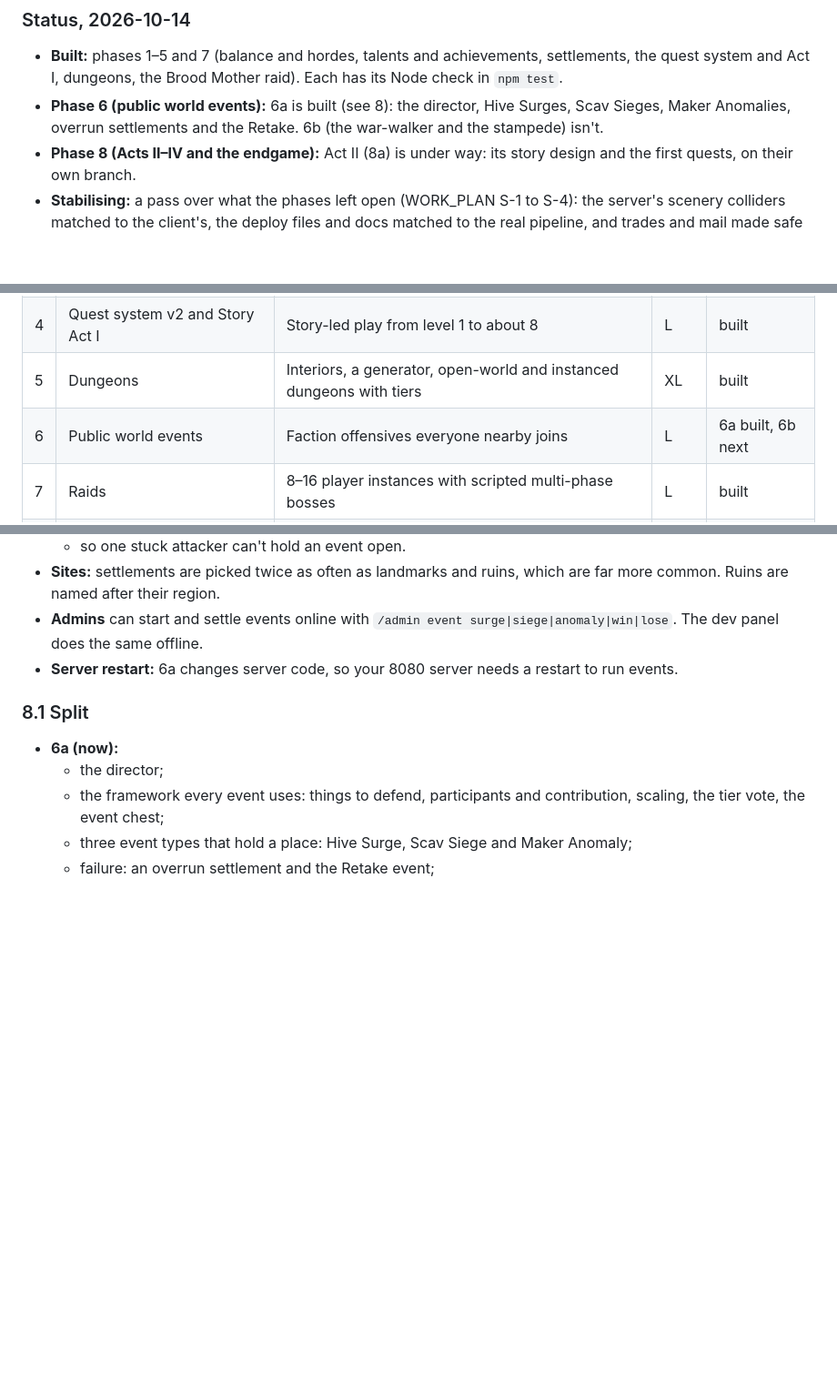
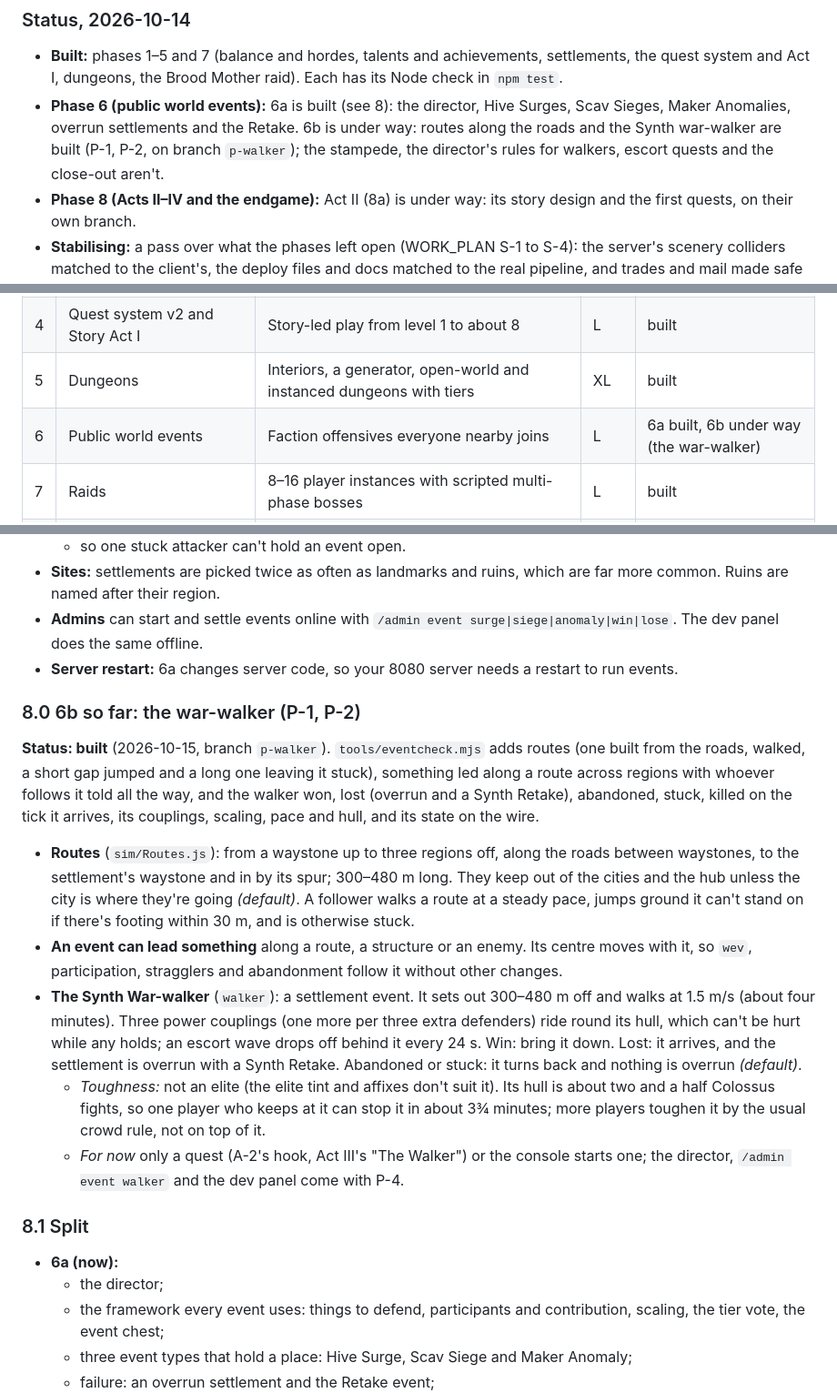
Before and after one commit to aidenharwood/portfolio-node-mmo, a Markdown page: docs/GAMEPLAY_PLAN.md, 3 parts joined by grey strips. Shown at 91% size. Rendered like a GitHub page; blank space fills up the shorter version.

```diff
--- a/docs/GAMEPLAY_PLAN.md
+++ b/docs/GAMEPLAY_PLAN.md
@@ -28,8 +28,9 @@ Anything marked *(default)* below is my assumption. Change it when you review.
 - **Built:** phases 1–5 and 7 (balance and hordes, talents and achievements, settlements, the
   quest system and Act I, dungeons, the Brood Mother raid). Each has its Node check in `npm test`.
 - **Phase 6 (public world events):** 6a is built (see 8): the director, Hive Surges, Scav
-  Sieges, Maker Anomalies, overrun settlements and the Retake. 6b (the war-walker and the
-  stampede) isn't.
+  Sieges, Maker Anomalies, overrun settlements and the Retake. 6b is under way: routes along the
+  roads and the Synth war-walker are built (P-1, P-2, on branch `p-walker`); the stampede, the
+  director's rules for walkers, escort quests and the close-out aren't.
 - **Phase 8 (Acts II–IV and the endgame):** Act II (8a) is under way: its story design and the
   first quests, on their own branch.
 - **Stabilising:** a pass over what the phases left open (WORK_PLAN S-1 to S-4): the server's
@@ -53,7 +54,7 @@ The sections below this one are the plan as first written, kept for reference. W
 | 3 | Settlements of every size | Hamlets to cities with services, quest boards and side quests | M | built |
 | 4 | Quest system v2 and Story Act I | Story-led play from level 1 to about 8 | L | built |
 | 5 | Dungeons | Interiors, a generator, open-world and instanced dungeons with tiers | XL | built |
-| 6 | Public world events | Faction offensives everyone nearby joins | L | 6a built, 6b next |
+| 6 | Public world events | Faction offensives everyone nearby joins | L | 6a built, 6b under way (the war-walker) |
 | 7 | Raids | 8–16 player instances with scripted multi-phase bosses | L | built |
 | 8 | Story Acts II–IV and the endgame loop | The rest of the story, more dungeons and raids, and the tiered endgame | XL | waits on 6 |
 
@@ -483,6 +484,31 @@ The design is in 8.1–8.6 below, and the original outline after it. Where 6a di
   The dev panel does the same offline.
 - **Server restart:** 6a changes server code, so your 8080 server needs a restart to run events.
 
+### 8.0 6b so far: the war-walker (P-1, P-2)
+
+**Status: built** (2026-10-15, branch `p-walker`). `tools/eventcheck.mjs` adds routes (one built
+from the roads, walked, a short gap jumped and a long one leaving it stuck), something led along a
+route across regions with whoever follows it told all the way, and the walker won, lost (overrun
+and a Synth Retake), abandoned, stuck, killed on the tick it arrives, its couplings, scaling, pace
+and hull, and its state on the wire.
+- **Routes** (`sim/Routes.js`): from a waystone up to three regions off, along the roads between
+  waystones, to the settlement's waystone and in by its spur; 300–480 m long. They keep out of
+  the cities and the hub unless the city is where they're going *(default)*. A follower walks a
+  route at a steady pace, jumps ground it can't stand on if there's footing within 30 m, and is
+  otherwise stuck.
+- **An event can lead something** along a route, a structure or an enemy. Its centre moves with
+  it, so `wev`, participation, stragglers and abandonment follow it without other changes.
+- **The Synth War-walker** (`walker`): a settlement event. It sets out 300–480 m off and walks at
+  1.5 m/s (about four minutes). Three power couplings (one more per three extra defenders) ride
+  round its hull, which can't be hurt while any holds; an escort wave drops off behind it every
+  24 s. Win: bring it down. Lost: it arrives, and the settlement is overrun with a Synth Retake.
+  Abandoned or stuck: it turns back and nothing is overrun *(default)*.
+  - *Toughness:* not an elite (the elite tint and affixes don't suit it). Its hull is about two
+    and a half Colossus fights, so one player who keeps at it can stop it in about 3¾ minutes;
+    more players toughen it by the usual crowd rule, not on top of it.
+  - *For now* only a quest (A-2's hook, Act III's "The Walker") or the console starts one; the
+    director, `/admin event walker` and the dev panel come with P-4.
+
 ### 8.1 Split
 - **6a (now):**
   - the director;
```
Also changed, not shown: README.md (+3 -3 lines), docs/MULTIPLAYER.md (+8 -2 lines).
